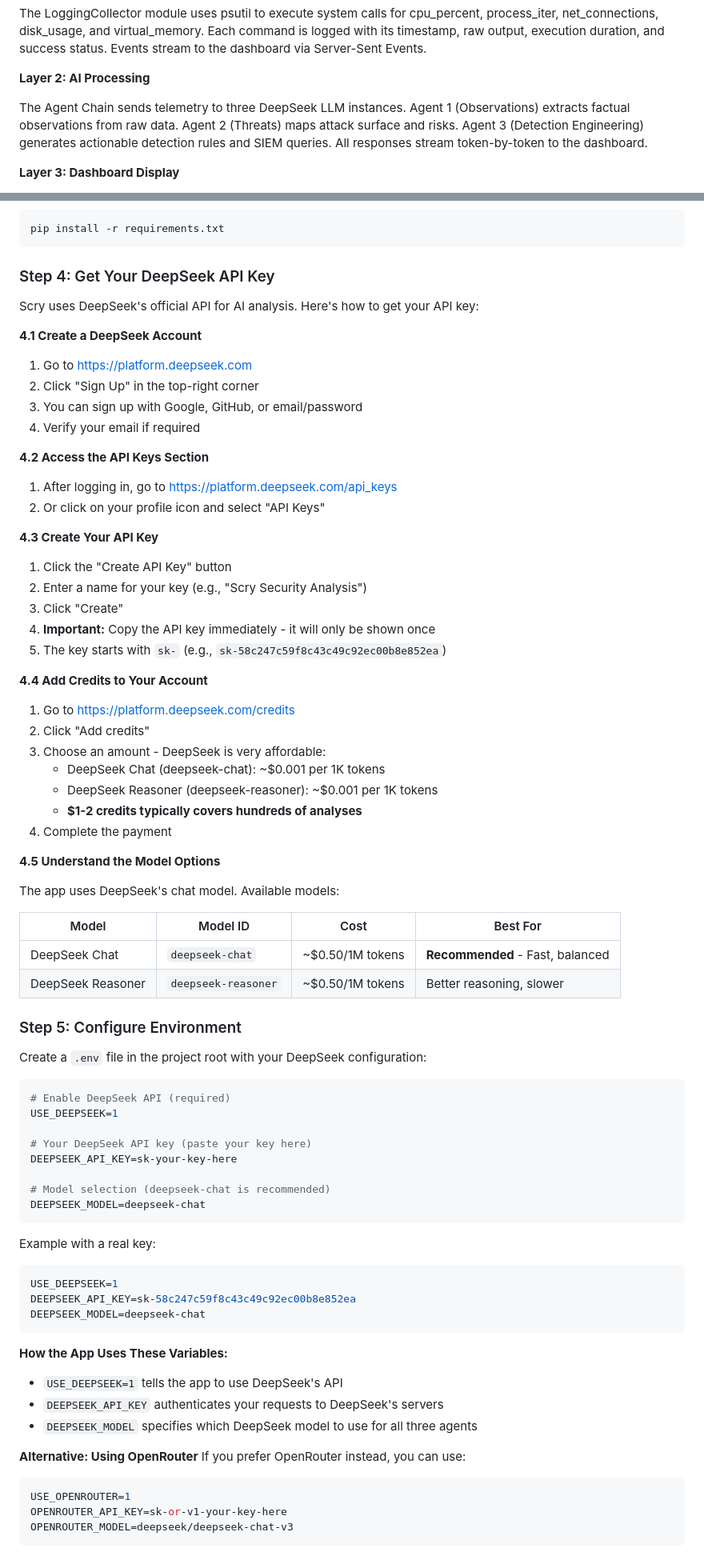
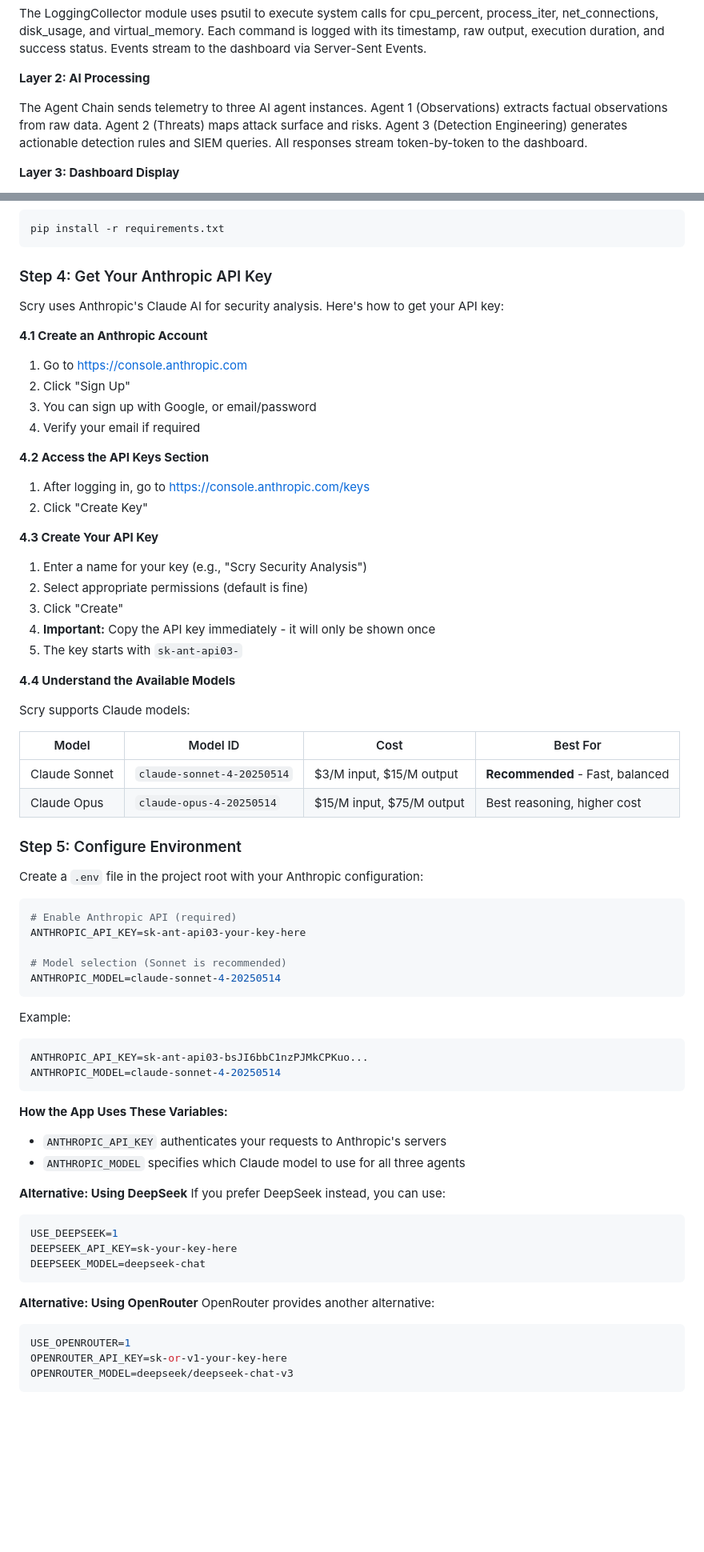
Before and after one commit to ritvikindupuri/Cipher-security, a Markdown page: README.md, 2 parts joined by grey strips. Shown at 80% size. GitHub-like rendering; blank space fills up the shorter version.

Commit message:
Update README to use Anthropic Claude as primary AI provider

````diff
--- a/README.md
+++ b/README.md
@@ -49,7 +49,7 @@ The LoggingCollector module uses psutil to execute system calls for cpu_percent,
 
 **Layer 2: AI Processing**
 
-The Agent Chain sends telemetry to three DeepSeek LLM instances. Agent 1 (Observations) extracts factual observations from raw data. Agent 2 (Threats) maps attack surface and risks. Agent 3 (Detection Engineering) generates actionable detection rules and SIEM queries. All responses stream token-by-token to the dashboard.
+The Agent Chain sends telemetry to three AI agent instances. Agent 1 (Observations) extracts factual observations from raw data. Agent 2 (Threats) maps attack surface and risks. Agent 3 (Detection Engineering) generates actionable detection rules and SIEM queries. All responses stream token-by-token to the dashboard.
 
 **Layer 3: Dashboard Display**
 
@@ -99,74 +99,68 @@ python -m venv .venv
 pip install -r requirements.txt
 ```
 
-### Step 4: Get Your DeepSeek API Key
+### Step 4: Get Your Anthropic API Key
 
-Scry uses DeepSeek's official API for AI analysis. Here's how to get your API key:
+Scry uses Anthropic's Claude AI for security analysis. Here's how to get your API key:
 
-**4.1 Create a DeepSeek Account**
-1. Go to https://platform.deepseek.com
-2. Click "Sign Up" in the top-right corner
-3. You can sign up with Google, GitHub, or email/password
+**4.1 Create an Anthropic Account**
+1. Go to https://console.anthropic.com
+2. Click "Sign Up"
+3. You can sign up with Google, or email/password
 4. Verify your email if required
 
 **4.2 Access the API Keys Section**
-1. After logging in, go to https://platform.deepseek.com/api_keys
-2. Or click on your profile icon and select "API Keys"
+1. After logging in, go to https://console.anthropic.com/keys
+2. Click "Create Key"
 
 **4.3 Create Your API Key**
-1. Click the "Create API Key" button
-2. Enter a name for your key (e.g., "Scry Security Analysis")
+1. Enter a name for your key (e.g., "Scry Security Analysis")
+2. Select appropriate permissions (default is fine)
 3. Click "Create"
 4. **Important:** Copy the API key immediately - it will only be shown once
-5. The key starts with `sk-` (e.g., `sk-58c247c59f8c43c49c92ec00b8e852ea`)
+5. The key starts with `sk-ant-api03-`
 
-**4.4 Add Credits to Your Account**
-1. Go to https://platform.deepseek.com/credits
-2. Click "Add credits"
-3. Choose an amount - DeepSeek is very affordable:
-   - DeepSeek Chat (deepseek-chat): ~$0.001 per 1K tokens
-   - DeepSeek Reasoner (deepseek-reasoner): ~$0.001 per 1K tokens
-   - **$1-2 credits typically covers hundreds of analyses**
-4. Complete the payment
+**4.4 Understand the Available Models**
 
-**4.5 Understand the Model Options**
-
-The app uses DeepSeek's chat model. Available models:
+Scry supports Claude models:
 
 | Model | Model ID | Cost | Best For |
 |-------|----------|------|----------|
-| DeepSeek Chat | `deepseek-chat` | ~$0.50/1M tokens | **Recommended** - Fast, balanced |
-| DeepSeek Reasoner | `deepseek-reasoner` | ~$0.50/1M tokens | Better reasoning, slower |
+| Claude Sonnet | `claude-sonnet-4-20250514` | $3/M input, $15/M output | **Recommended** - Fast, balanced |
+| Claude Opus | `claude-opus-4-20250514` | $15/M input, $75/M output | Best reasoning, higher cost |
 
 ### Step 5: Configure Environment
 
-Create a `.env` file in the project root with your DeepSeek configuration:
+Create a `.env` file in the project root with your Anthropic configuration:
 
 ```bash
-# Enable DeepSeek API (required)
+# Enable Anthropic API (required)
+ANTHROPIC_API_KEY=sk-ant-api03-your-key-here
+
+# Model selection (Sonnet is recommended)
+ANTHROPIC_MODEL=claude-sonnet-4-20250514
+```
+
+Example:
+```bash
+ANTHROPIC_API_KEY=sk-ant-api03-bsJI6bbC1nzPJMkCPKuo...
+ANTHROPIC_MODEL=claude-sonnet-4-20250514
+```
+
+**How the App Uses These Variables:**
+- `ANTHROPIC_API_KEY` authenticates your requests to Anthropic's servers
+- `ANTHROPIC_MODEL` specifies which Claude model to use for all three agents
+
+**Alternative: Using DeepSeek**
+If you prefer DeepSeek instead, you can use:
+```bash
 USE_DEEPSEEK=1
-
-# Your DeepSeek API key (paste your key here)
 DEEPSEEK_API_KEY=sk-your-key-here
-
-# Model selection (deepseek-chat is recommended)
 DEEPSEEK_MODEL=deepseek-chat
 ```
 
-Example with a real key:
-```bash
-USE_DEEPSEEK=1
-DEEPSEEK_API_KEY=sk-58c247c59f8c43c49c92ec00b8e852ea
-DEEPSEEK_MODEL=deepseek-chat
-```
-
-**How the App Uses These Variables:**
-- `USE_DEEPSEEK=1` tells the app to use DeepSeek's API
-- `DEEPSEEK_API_KEY` authenticates your requests to DeepSeek's servers
-- `DEEPSEEK_MODEL` specifies which DeepSeek model to use for all three agents
-
 **Alternative: Using OpenRouter**
-If you prefer OpenRouter instead, you can use:
+OpenRouter provides another alternative:
 ```bash
 USE_OPENROUTER=1
 OPENROUTER_API_KEY=sk-or-v1-your-key-here
````
Also changed, not shown: other parts of README.md (+6 -6 lines).
